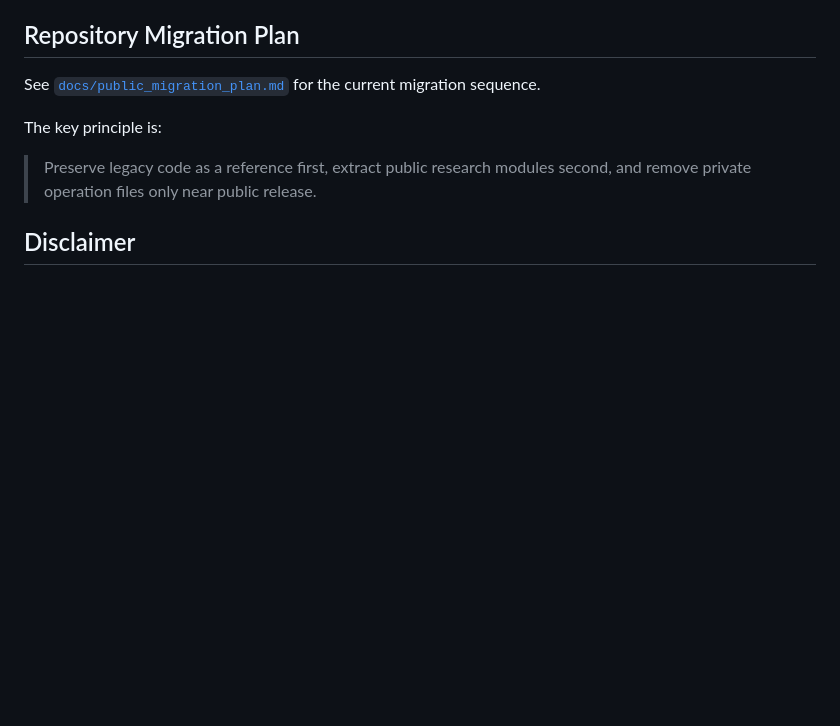
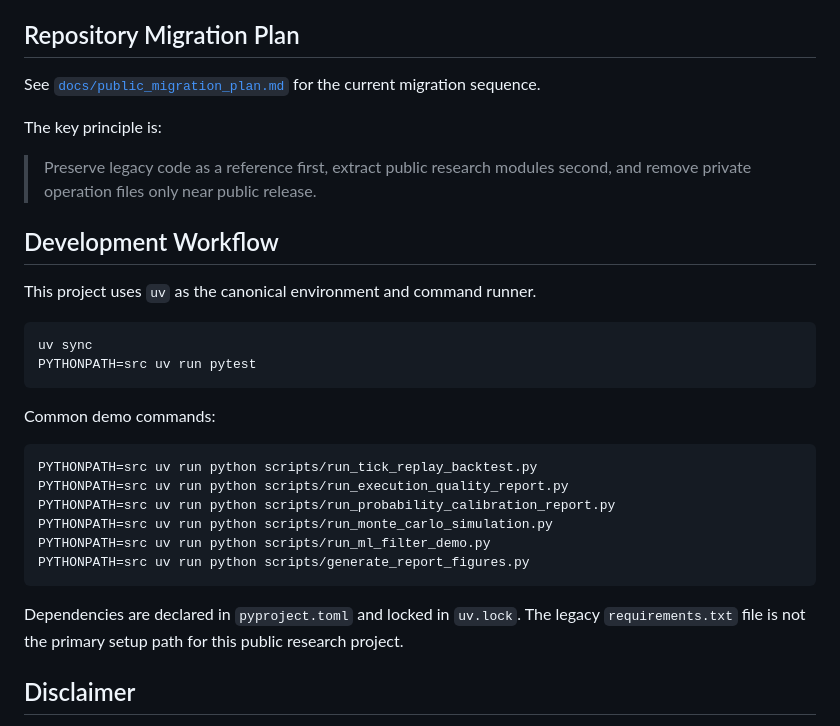
Before and after one commit to kylekkkk61/prediction-market-execution-lab, a Markdown page: README.md, the part around the change. Rendered like a GitHub page; blank space fills up the shorter version.

Commit message:
docs: document uv workflow (#17)

````diff
--- a/README.md
+++ b/README.md
@@ -102,6 +102,29 @@ The key principle is:
 
 > Preserve legacy code as a reference first, extract public research modules second, and remove private operation files only near public release.
 
+
+## Development Workflow
+
+This project uses `uv` as the canonical environment and command runner.
+
+```bash
+uv sync
+PYTHONPATH=src uv run pytest
+```
+
+Common demo commands:
+
+```bash
+PYTHONPATH=src uv run python scripts/run_tick_replay_backtest.py
+PYTHONPATH=src uv run python scripts/run_execution_quality_report.py
+PYTHONPATH=src uv run python scripts/run_probability_calibration_report.py
+PYTHONPATH=src uv run python scripts/run_monte_carlo_simulation.py
+PYTHONPATH=src uv run python scripts/run_ml_filter_demo.py
+PYTHONPATH=src uv run python scripts/generate_report_figures.py
+```
+
+Dependencies are declared in `pyproject.toml` and locked in `uv.lock`. The legacy `requirements.txt` file is not the primary setup path for this public research project.
+
 ## Disclaimer
 
 This project is for research, educational, and portfolio demonstration purposes only. It is not financial advice, trading advice, or a recommendation to participate in any market.
````
Also changed, not shown: docs/data_preparation.md (+6 -6 lines).
